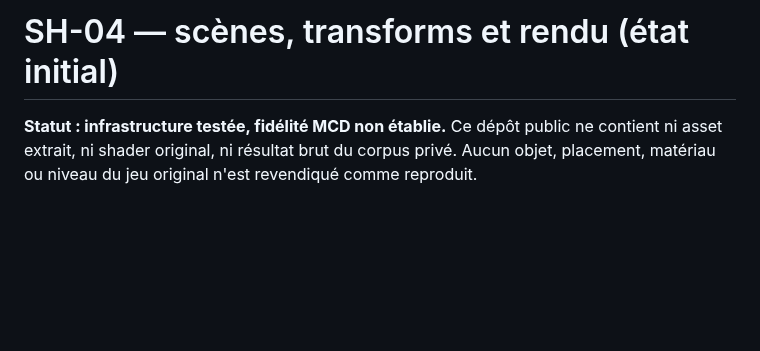
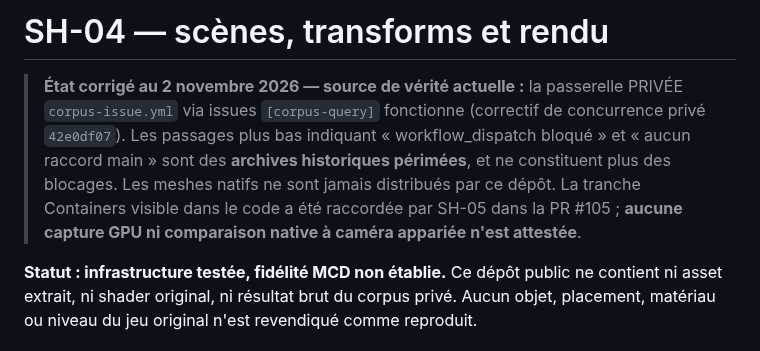
Before and after one commit to TGrozner/superhot-web, a Markdown page: docs/parity/scenes.md, the part around one of its changes. Rendered like a GitHub page; blank space fills up the shorter version.

```diff
--- a/docs/parity/scenes.md
+++ b/docs/parity/scenes.md
@@ -1,4 +1,7 @@
-# SH-04 — scènes, transforms et rendu (état initial)
+# SH-04 — scènes, transforms et rendu
+
+> **État corrigé au 2 novembre 2026 — source de vérité actuelle :** la passerelle PRIVÉE `corpus-issue.yml` via issues `[corpus-query]` fonctionne (correctif de concurrence privé `42e0df07`). Les passages plus bas indiquant « workflow_dispatch bloqué » et « aucun raccord main » sont des **archives historiques périmées**, et ne constituent plus des blocages. Les meshes natifs ne sont jamais distribués par ce dépôt. La tranche Containers visible dans le code a été raccordée par SH-05 dans la PR #105 ; **aucune capture GPU ni comparaison native à caméra appariée n'est attestée**.
+
 
 **Statut : infrastructure testée, fidélité MCD non établie.** Ce dépôt public ne contient ni asset extrait, ni shader original, ni résultat brut du corpus privé. Aucun objet, placement, matériau ou niveau du jeu original n'est revendiqué comme reproduit.
 
```
Also changed, not shown: other parts of docs/parity/scenes.md (+22 -0 lines).
